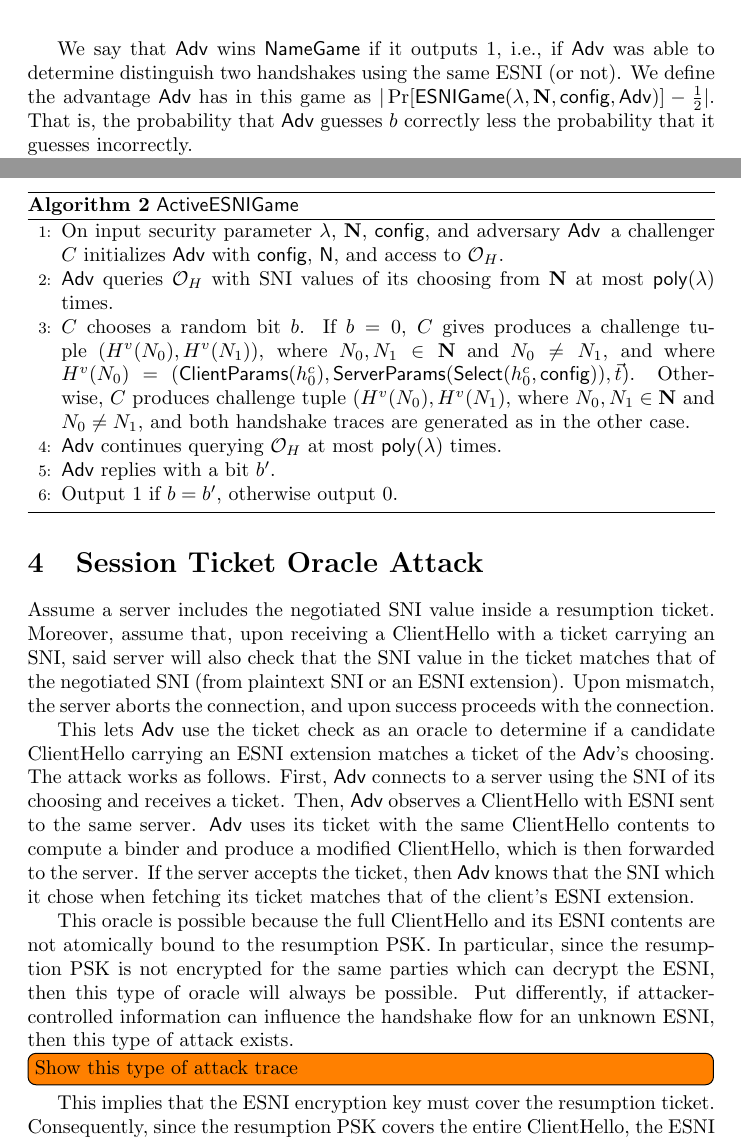
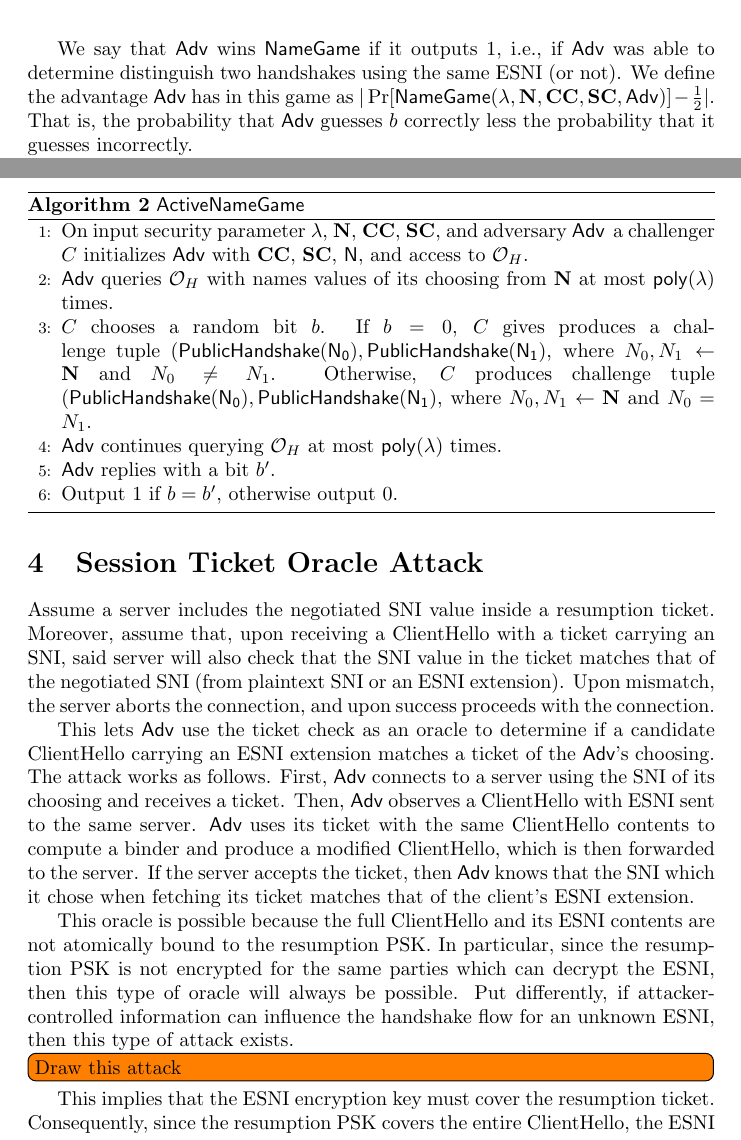
Before and after one commit to ekr/encrypted-sni-model, a LaTeX document (main.tex): two parts of pages 3 and 4 of 5, joined at a grey line, cut so that both start at the same text. Compiled offline with pdfLaTeX.

Commit message:
Update main.tex

```diff
--- a/main.tex
+++ b/main.tex
@@ -162,7 +162,7 @@ We capture this definition in the following {\sf NameGame}, which is defined in
 
 We say that \adv\ wins $\mathsf{NameGame}$ if it outputs $1$, i.e., if \adv\ was able to determine distinguish
 two handshakes using the same ESNI (or not). We define the advantage \adv\ has in this game as
-$|\Pr[\mathsf{ESNIGame}(\lambda, \mathbf{N}, \mathsf{config}, \madv)] - \frac{1}{2}|$. That is,
+$|\Pr[\mathsf{NameGame}(\lambda, \mathbf{N}, \mathbf{CC}, \mathbf{SC}, \madv)] - \frac{1}{2}|$. That is,
 the probability that \adv\ guesses $b$ correctly less the probability that it guesses incorrectly.
 
 We say that a handshake trace is \emph{SNI agnostic} if, for all PPT adversaries \adv, \adv's advantage in
@@ -181,13 +181,17 @@ and returns a handshake trace $H(N) \in \mathbf{H}$. The modified game, called $
 
 \begin{algorithm}
-\caption{{\sf ActiveESNIGame}}
+\caption{{\sf ActiveNameGame}}
 \label{alg:active-esnigame}
 \begin{algorithmic}[1]
 %   \scriptsize
-  \STATE On input security parameter $\lambda$, $\mathbf{N}$, $\mathsf{config}$, and adversary \adv\, a challenger $C$ initializes \adv\ with $\mathsf{config}$, $\mathsf{N}$, and access to $\mathcal{O}_H$.
-  \STATE \adv\ queries $\mathcal{O}_H$ with SNI values of its choosing from $\mathbf{N}$ at most $\mathsf{poly}(\lambda)$ times.
-  \STATE $C$ chooses a random bit $b$. If $b = 0$, $C$ gives produces a challenge tuple $(H^v(N_0), H^v(N_1))$, where $N_0,N_1 \in \mathbf{N}$ and $N_0 \not= N_1$, and where $H^v(N_0) = (\mathsf{ClientParams}(h^c_0), \mathsf{ServerParams}(\mathsf{Select}(h^c_0, \mathsf{config})), \vec{t})$.
-  Otherwise, $C$ produces challenge tuple $(H^v(N_0), H^v(N_1)$, where $N_0,N_1 \in \mathbf{N}$ and $N_0 \not= N_1$, and both handshake traces are generated as in the other case.
+  \STATE On input security parameter $\lambda$, $\mathbf{N}$, $\mathbf{CC}$, $\mathbf{SC}$, and adversary \adv\, a challenger $C$ initializes \adv\ with $\mathbf{CC}$, $\mathbf{SC}$, $\mathsf{N}$, and access to $\mathcal{O}_H$.
+  \STATE \adv\ queries $\mathcal{O}_H$ with names values of its choosing from $\mathbf{N}$ at most $\mathsf{poly}(\lambda)$ times.
+  \STATE $C$ chooses a random bit $b$. If $b = 0$, $C$ gives produces a challenge tuple
+  $(\mathsf{PublicHandshake(N_0)}, \mathsf{PublicHandshake(N_1)}$, where
+  $N_0,N_1 \gets \mathbf{N}$ and $N_0 \not= N_1$.
+  Otherwise, $C$ produces challenge tuple
+  $(\mathsf{PublicHandshake(N_0)}, \mathsf{PublicHandshake(N_1)}$, where
+  $N_0,N_1 \gets \mathbf{N}$ and $N_0 = N_1$.
   \STATE \adv\ continues querying $\mathcal{O}_H$ at most $\mathsf{poly}(\lambda)$ times.
   \STATE \adv\ replies with a bit $b'$.
   \STATE Output $1$ if $b = b'$, otherwise output $0$.
@@ -224,10 +229,7 @@ same parties which can decrypt the ESNI, then this type of oracle will always be
 Put differently, if attacker-controlled information can influence the handshake flow for an
 unknown ESNI, then this type of attack exists.
 
-%%% idea: if ESNI encryption is IND-CPA-secure and cannot be modified, then handshake flow
-% information is determined solely by the contents of that payload
-
-\todo[inline]{Show this type of attack trace}
+\todo[inline]{Draw this attack}
 
 This implies that the ESNI encryption key must cover the resumption ticket. Consequently,
 since the resumption PSK covers the entire ClientHello, the ESNI key must cover the entire
```
Also changed, not shown: main.tex (9 more changed lines).
